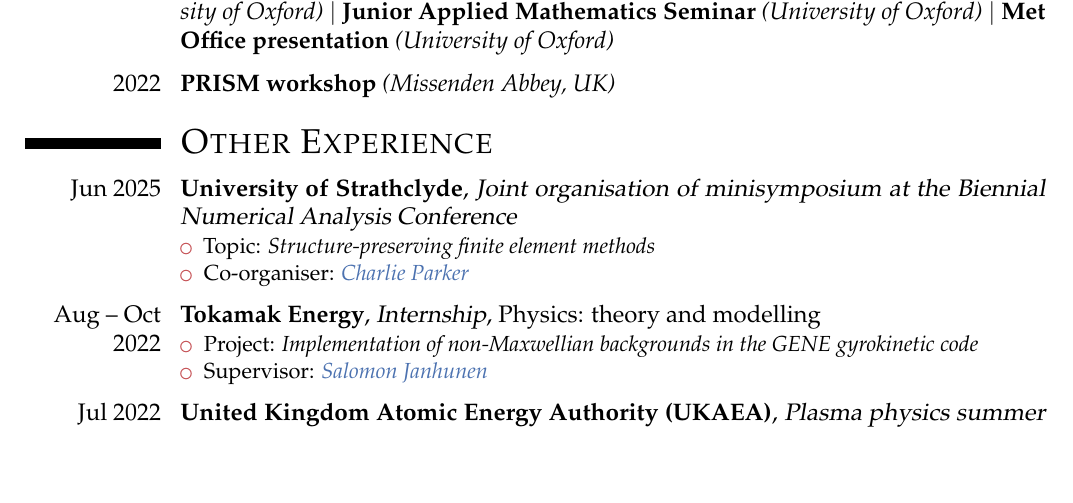
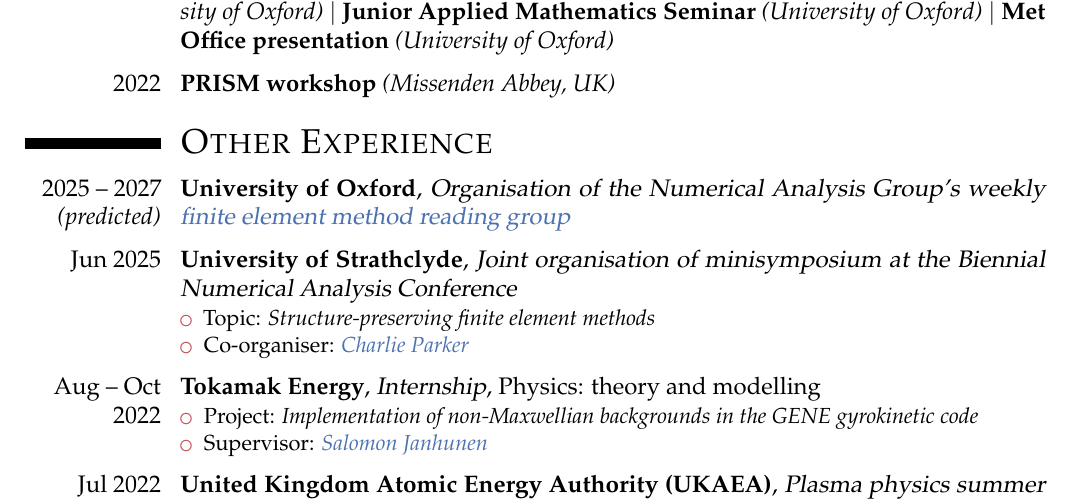
Before and after one commit to BorisAndrews/BorisAndrews.github.io, a LaTeX CV (cv/assets/pdf/cv.tex): part of page 3 of 3, cut so that both start at the same text, the shorter picture padded with empty space. Compiled offline with pdfLaTeX.

Commit message:
Added reading group to CV

```diff
--- a/cv/assets/pdf/cv.tex
+++ b/cv/assets/pdf/cv.tex
@@ -396,6 +396,10 @@
 
 \section{\textsc{Other Experience}}
 
+\cventry{2025 -- 2027 \emph{(predicted)}}{University of Oxford}{Organisation of the Numerical Analysis Group's weekly \href{https://borisandrews.github.io/reading-group/}{finite element method reading group}}{}{}{}
+
+\vspace{1mm}
+
 \cventry{Jun 2025}{University of Strathclyde}{Joint organisation of minisymposium at the Biennial Numerical Analysis Conference}{}{}{\begin{itemize}
   \item  Topic: \emph{Structure-preserving finite element methods}
   \item  Co-organiser: \emph{\href{https://sites.google.com/view/charlieparker2/about}{Charlie Parker}}
```
Also changed, not shown: _includes/experience/reading_group.md (added, +1 -0 lines), cv/index.md (+1 -0 lines), cv/assets/pdf/cv.pdf.
